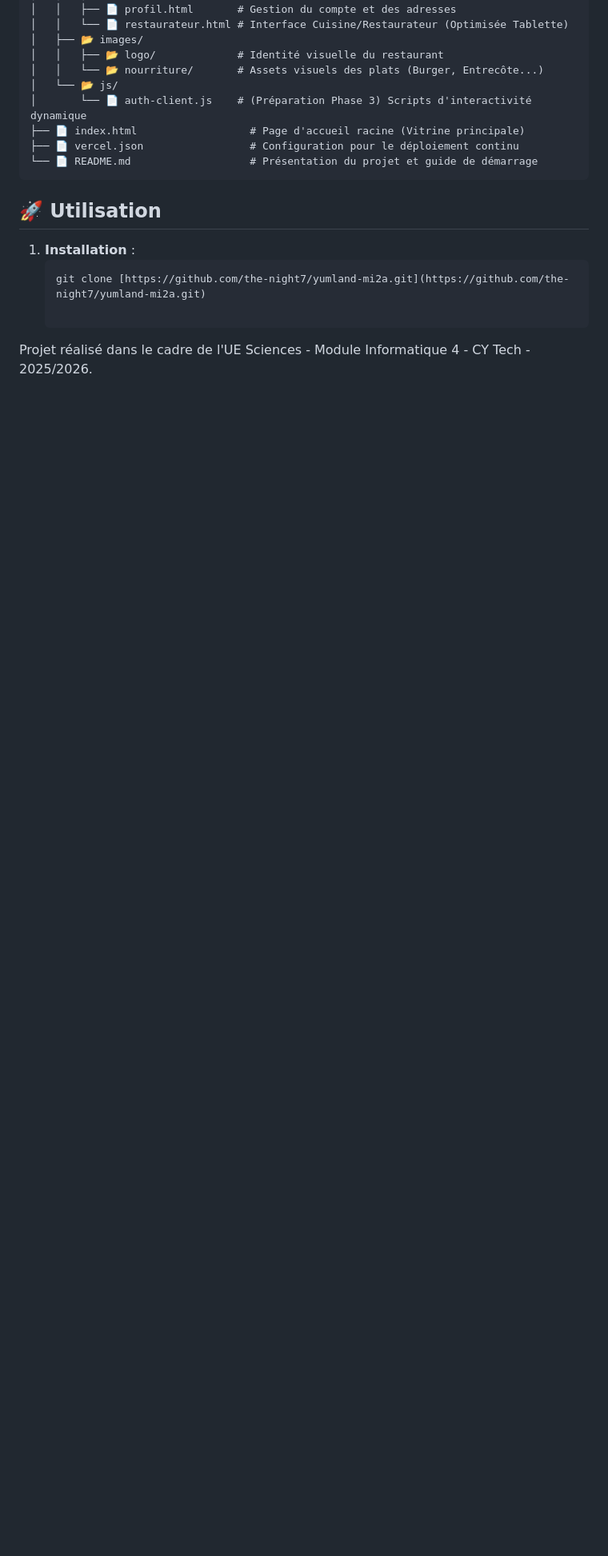
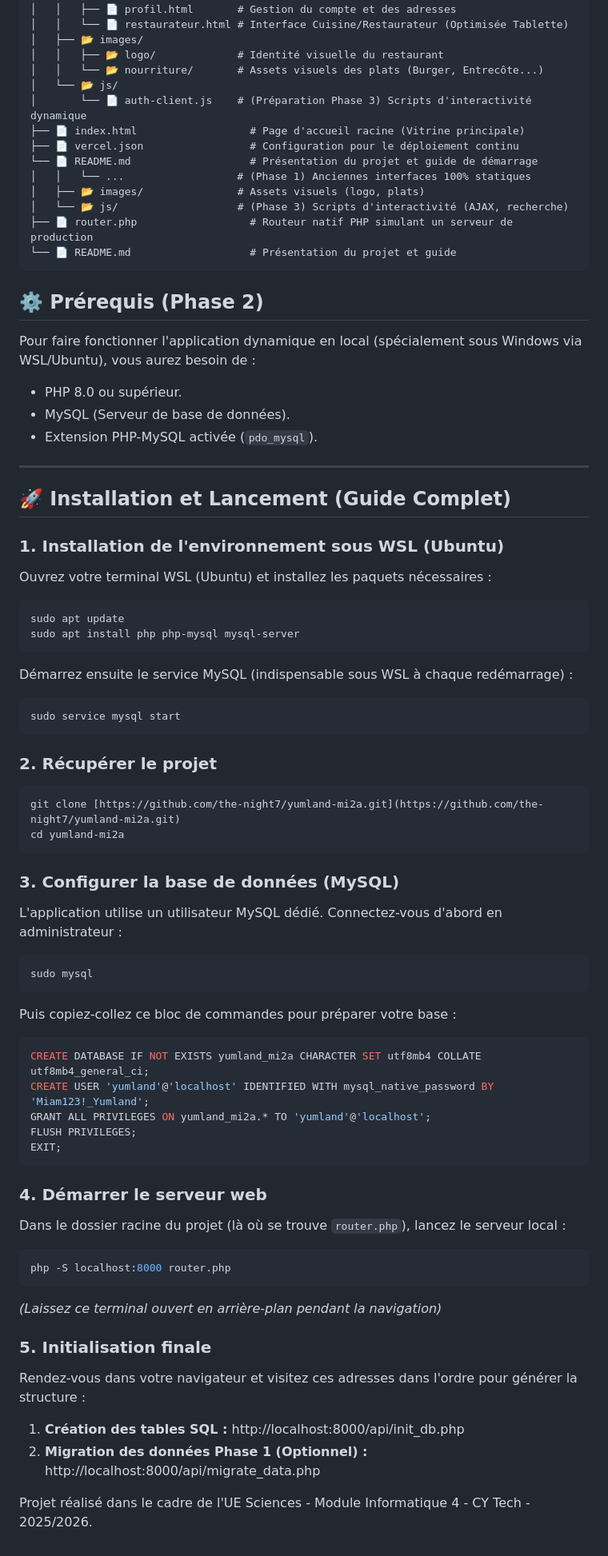
Before and after one commit to The-Night7/yumland-mi2a, a Markdown page: README.md, the part around one of its changes. Shown at 80% size. GitHub-like rendering; blank space fills up the shorter version.

Commit message:
ReadMe maj

````diff
--- a/README.md
+++ b/README.md
@@ -80,11 +100,67 @@ L'application repose sur une architecture multi-utilisateurs où chaque interfac
 ├── 📄 index.html                  # Page d'accueil racine (Vitrine principale)
 ├── 📄 vercel.json                 # Configuration pour le déploiement continu
 └── 📄 README.md                   # Présentation du projet et guide de démarrage
+│   │   └── ...                  # (Phase 1) Anciennes interfaces 100% statiques
+│   ├── 📂 images/               # Assets visuels (logo, plats)
+│   └── 📂 js/                   # (Phase 3) Scripts d'interactivité (AJAX, recherche)
+├── 📄 router.php                  # Routeur natif PHP simulant un serveur de production
+└── 📄 README.md                   # Présentation du projet et guide
 ```
 
-## 🚀 Utilisation
-1. **Installation** :
-   ```bash
-   git clone [https://github.com/the-night7/yumland-mi2a.git](https://github.com/the-night7/yumland-mi2a.git)
+## ⚙️ Prérequis (Phase 2)
+
+Pour faire fonctionner l'application dynamique en local (spécialement sous Windows via WSL/Ubuntu), vous aurez besoin de :
+* PHP 8.0 ou supérieur.
+* MySQL (Serveur de base de données).
+* Extension PHP-MySQL activée (`pdo_mysql`).
+
+---
+
+## 🚀 Installation et Lancement (Guide Complet)
+
+### 1. Installation de l'environnement sous WSL (Ubuntu)
+Ouvrez votre terminal WSL (Ubuntu) et installez les paquets nécessaires :
+```bash
+sudo apt update
+sudo apt install php php-mysql mysql-server
+```
+
+Démarrez ensuite le service MySQL (indispensable sous WSL à chaque redémarrage) :
+```bash
+sudo service mysql start
+```
+
+### 2. Récupérer le projet
+```bash
+git clone [https://github.com/the-night7/yumland-mi2a.git](https://github.com/the-night7/yumland-mi2a.git)
+cd yumland-mi2a
+```
+
+### 3. Configurer la base de données (MySQL)
+L'application utilise un utilisateur MySQL dédié. Connectez-vous d'abord en administrateur :
+```bash
+sudo mysql
+```
+
+Puis copiez-collez ce bloc de commandes pour préparer votre base :
+```sql
+CREATE DATABASE IF NOT EXISTS yumland_mi2a CHARACTER SET utf8mb4 COLLATE utf8mb4_general_ci;
+CREATE USER 'yumland'@'localhost' IDENTIFIED WITH mysql_native_password BY 'Miam123!_Yumland';
+GRANT ALL PRIVILEGES ON yumland_mi2a.* TO 'yumland'@'localhost';
+FLUSH PRIVILEGES;
+EXIT;
+```
+
+### 4. Démarrer le serveur web
+Dans le dossier racine du projet (là où se trouve `router.php`), lancez le serveur local :
+```bash
+php -S localhost:8000 router.php
+```
+*(Laissez ce terminal ouvert en arrière-plan pendant la navigation)*
+
+### 5. Initialisation finale
+Rendez-vous dans votre navigateur et visitez ces adresses dans l'ordre pour générer la structure :
+1. **Création des tables SQL :** http://localhost:8000/api/init_db.php
+2. **Migration des données Phase 1 (Optionnel) :** http://localhost:8000/api/migrate_data.php
 
 Projet réalisé dans le cadre de l'UE Sciences - Module Informatique 4 - CY Tech - 2025/2026.
````
Also changed, not shown: other parts of README.md (+21 -1 lines).
